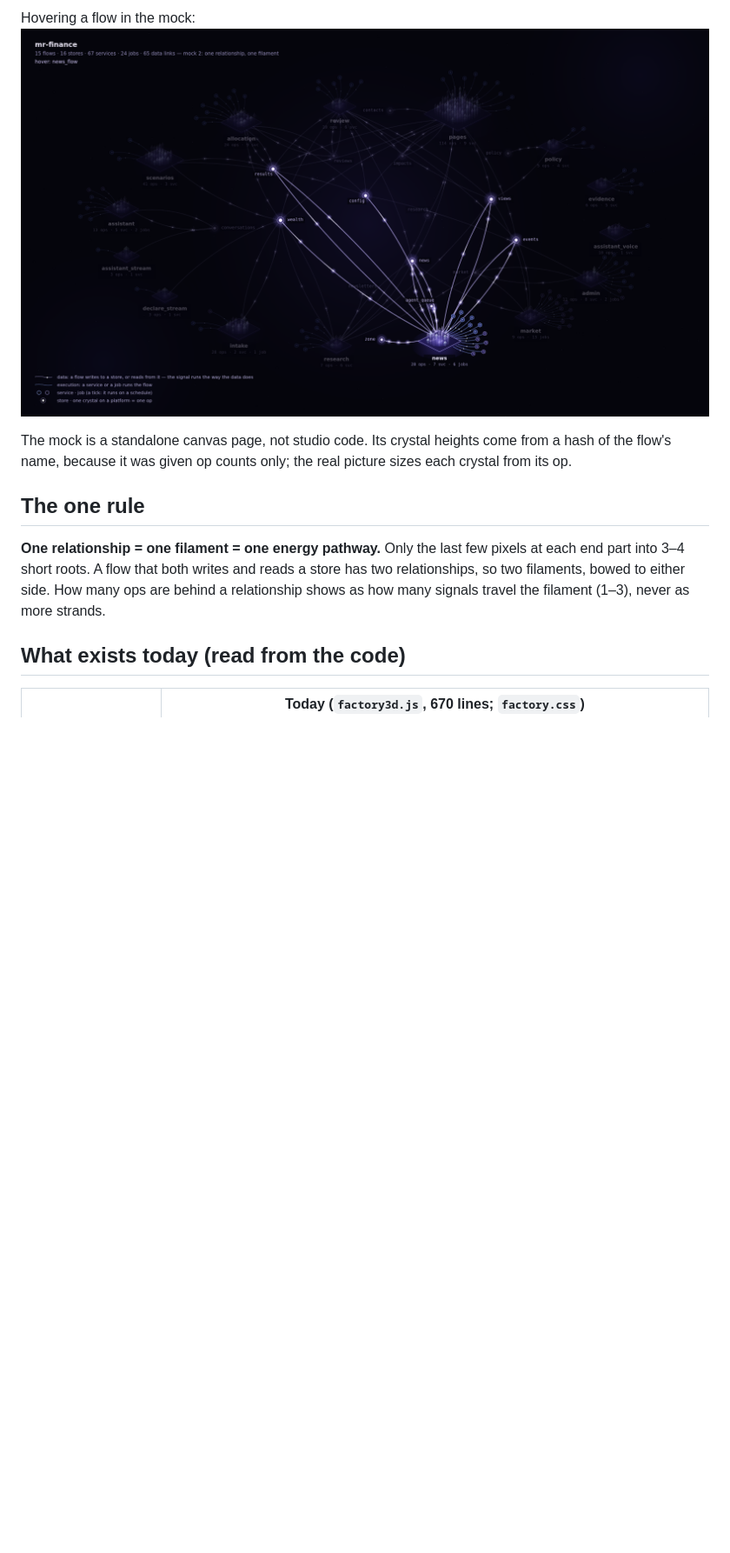
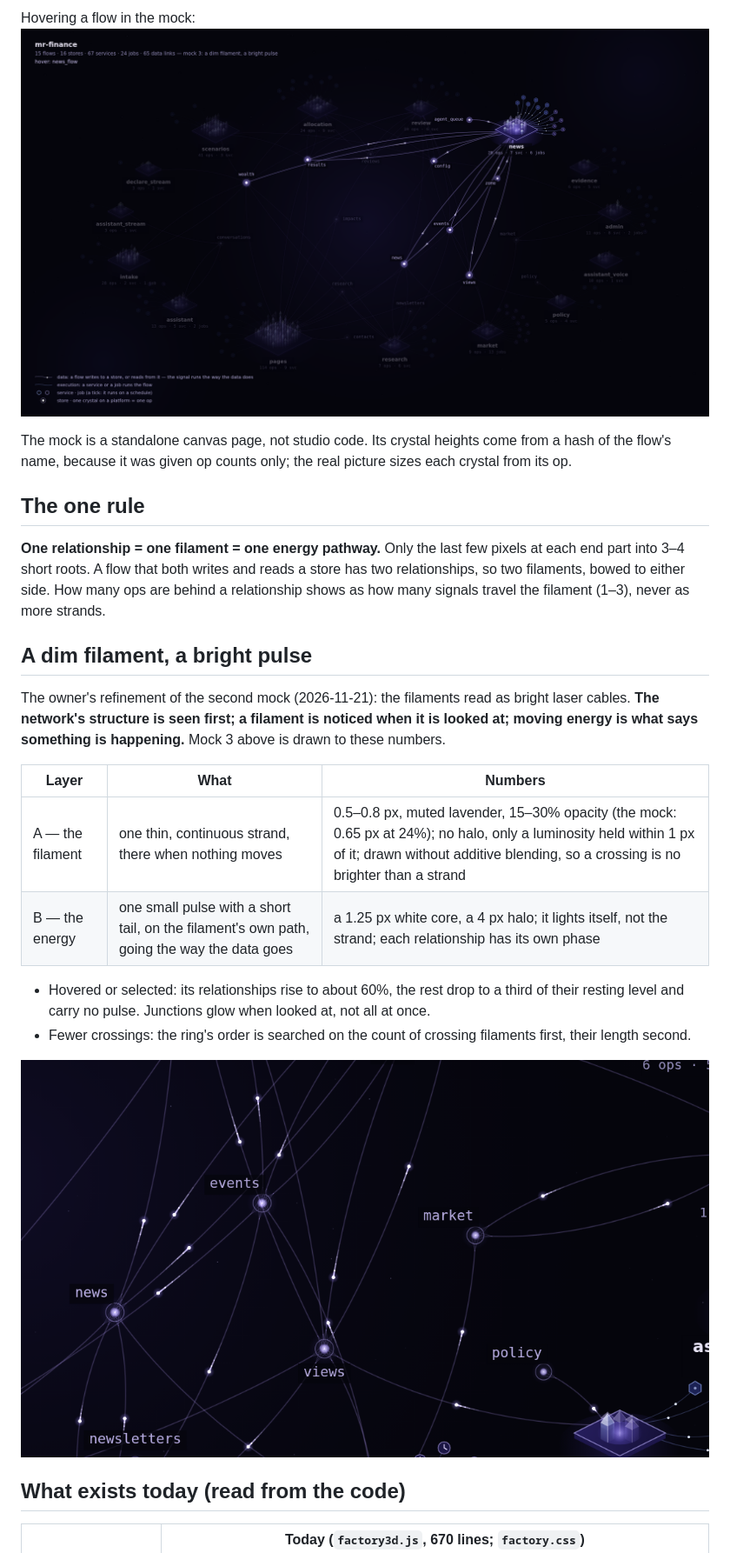
Before and after one commit to batman1m2001-cyber/operonx-studio, a Markdown page: docs/NEURAL_FACTORY_PLAN.md, the part around one of its changes. Shown at 87% size. Rendered like a GitHub page; pictures changed too: docs/img/neural/mock2-hover.png (deleted), docs/img/neural/mock3-hover.png (added), docs/img/neural/mock3-zoom.png (added); blank space fills up the shorter version.

Commit message:
docs: NEURAL_FACTORY_PLAN — a dim filament and a bright pulse (the owner's refinement): layer numbers, hover levels, crossings counted in the order search; mock 3 (#242)
Co-authored-by: Bruce Win <thanglq150189@gmail.com>

```diff
--- a/docs/NEURAL_FACTORY_PLAN.md
+++ b/docs/NEURAL_FACTORY_PLAN.md
@@ -13,5 +13,5 @@ every other screen stay as they are.
 
-Hovering a flow in the mock: ![hover](img/neural/mock2-hover.png)
+Hovering a flow in the mock: ![hover](img/neural/mock3-hover.png)
 
 The mock is a standalone canvas page, not studio code. Its crystal heights come from a hash of the
 flow's name, because it was given op counts only; the real picture sizes each crystal from its op.
@@ -22,6 +22,24 @@ flow's name, because it was given op counts only; the real picture sizes each cr
 into 3–4 short roots. A flow that both writes and reads a store has two relationships, so two
 filaments, bowed to either side. How many ops are behind a relationship shows as how many signals
 travel the filament (1–3), never as more strands.
+
+## A dim filament, a bright pulse
+
+The owner's refinement of the second mock (2026-11-21): the filaments read as bright laser cables.
+**The network's structure is seen first; a filament is noticed when it is looked at; moving energy is
+what says something is happening.** Mock 3 above is drawn to these numbers.
+
+| Layer | What | Numbers |
+|---|---|---|
+| A — the filament | one thin, continuous strand, there when nothing moves | 0.5–0.8 px, muted lavender, 15–30% opacity (the mock: 0.65 px at 24%); no halo, only a luminosity held within 1 px of it; drawn without additive blending, so a crossing is no brighter than a strand |
+| B — the energy | one small pulse with a short tail, on the filament's own path, going the way the data goes | a 1.25 px white core, a 4 px halo; it lights itself, not the strand; each relationship has its own phase |
+
+- Hovered or selected: its relationships rise to about 60%, the rest drop to a third of their resting
+  level and carry no pulse. Junctions glow when looked at, not all at once.
+- Fewer crossings: the ring's order is searched on the count of crossing filaments first, their
+  length second.
+
+![close: filaments, pulses, junctions](img/neural/mock3-zoom.png)
 
 ## What exists today (read from the code)
 
```
Also changed, not shown: other parts of docs/NEURAL_FACTORY_PLAN.md (+2 -2 lines), docs/img/neural/mock2-cell.png (deleted), docs/img/neural/mock2-overview.png (deleted), docs/img/neural/mock3-overview.png (added).
